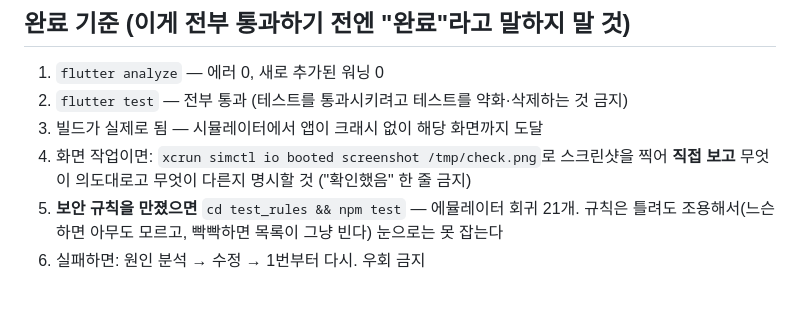
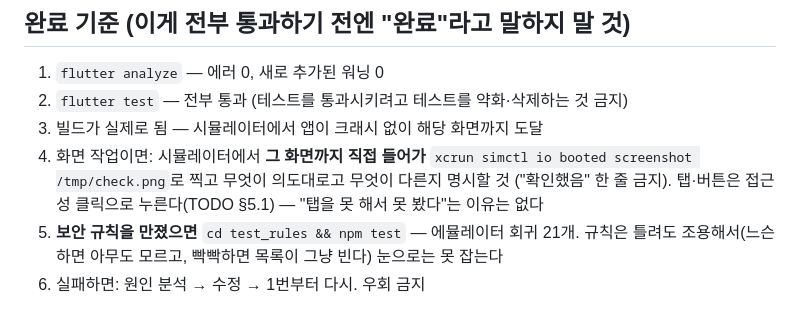
Before and after one commit to ss177129-ship-it/goingon, a Markdown page: CLAUDE.md, the part around the change. Drawn GitHub-style.

```diff
--- a/CLAUDE.md
+++ b/CLAUDE.md
@@ -121,7 +121,7 @@ Flutter + Firebase(Apple 로그인, Firestore, Storage, Cloud Messaging) + Cloud
 1. `flutter analyze` — 에러 0, 새로 추가된 워닝 0
 2. `flutter test` — 전부 통과 (테스트를 통과시키려고 테스트를 약화·삭제하는 것 금지)
 3. 빌드가 실제로 됨 — 시뮬레이터에서 앱이 크래시 없이 해당 화면까지 도달
-4. 화면 작업이면: `xcrun simctl io booted screenshot /tmp/check.png`로 스크린샷을 찍어 **직접 보고** 무엇이 의도대로고 무엇이 다른지 명시할 것 ("확인했음" 한 줄 금지)
+4. 화면 작업이면: 시뮬레이터에서 **그 화면까지 직접 들어가** `xcrun simctl io booted screenshot /tmp/check.png`로 찍고 무엇이 의도대로고 무엇이 다른지 명시할 것 ("확인했음" 한 줄 금지). 탭·버튼은 접근성 클릭으로 누른다(TODO §5.1) — "탭을 못 해서 못 봤다"는 이유는 없다
 5. **보안 규칙을 만졌으면** `cd test_rules && npm test` — 에뮬레이터 회귀 21개. 규칙은 틀려도 조용해서(느슨하면 아무도 모르고, 빡빡하면 목록이 그냥 빈다) 눈으로는 못 잡는다
 6. 실패하면: 원인 분석 → 수정 → 1번부터 다시. 우회 금지
 
```
Also changed, not shown: TODO.md (+18 -23 lines).
